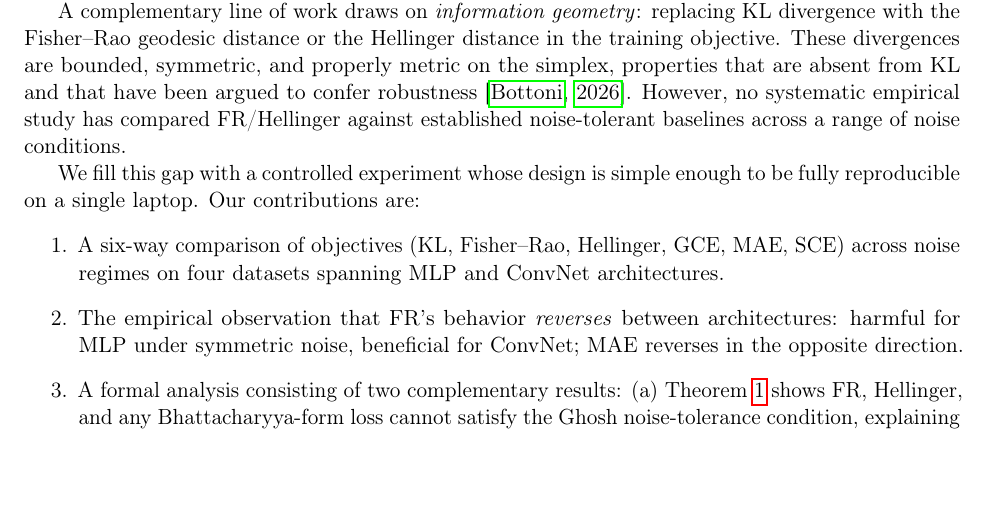
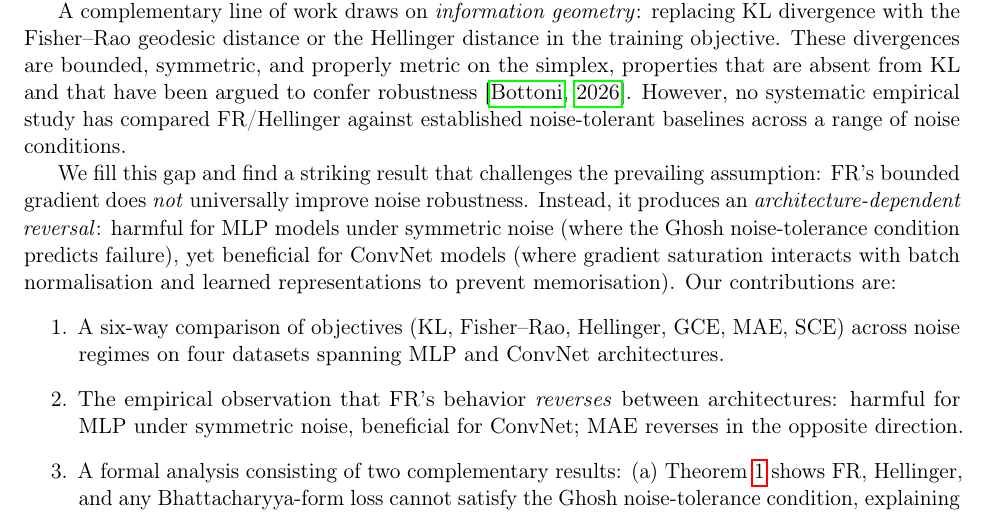
Before and after one commit to mbottoni/fisher-rao-ml, a LaTeX paper (reports/fr_noisy_labels.tex): part of page 2 of 19, cut so that both start at the same text, the shorter picture padded with empty space. Compiled offline with pdfLaTeX.

Commit message:
fr_noisy_labels: strengthen introduction hook with reversal finding
Add a short teaser paragraph previewing the architecture-dependent reversal
before the contribution list. Signals the counterintuitive main finding
(bounded gradient ≠ universally better) immediately, which is more
compelling for reviewers than discovering it only in the abstract/contributions.

```diff
--- a/reports/fr_noisy_labels.tex
+++ b/reports/fr_noisy_labels.tex
@@ -96,8 +96,13 @@ robustness~\citep{bottoni2026fisherrao}.
 However, no systematic empirical study has compared FR/Hellinger against
 established noise-tolerant baselines across a range of noise conditions.
 
-We fill this gap with a controlled experiment whose design is simple enough to
-be fully reproducible on a single laptop.
+We fill this gap and find a striking result that challenges the prevailing
+assumption: FR's bounded gradient does \emph{not} universally improve noise
+robustness.
+Instead, it produces an \emph{architecture-dependent reversal}: harmful for
+MLP models under symmetric noise (where the Ghosh noise-tolerance condition
+predicts failure), yet beneficial for ConvNet models (where gradient saturation
+interacts with batch normalisation and learned representations to prevent memorisation).
 Our contributions are:
 \begin{enumerate}
   \item A six-way comparison of objectives (KL, Fisher--Rao, Hellinger, GCE,
```
